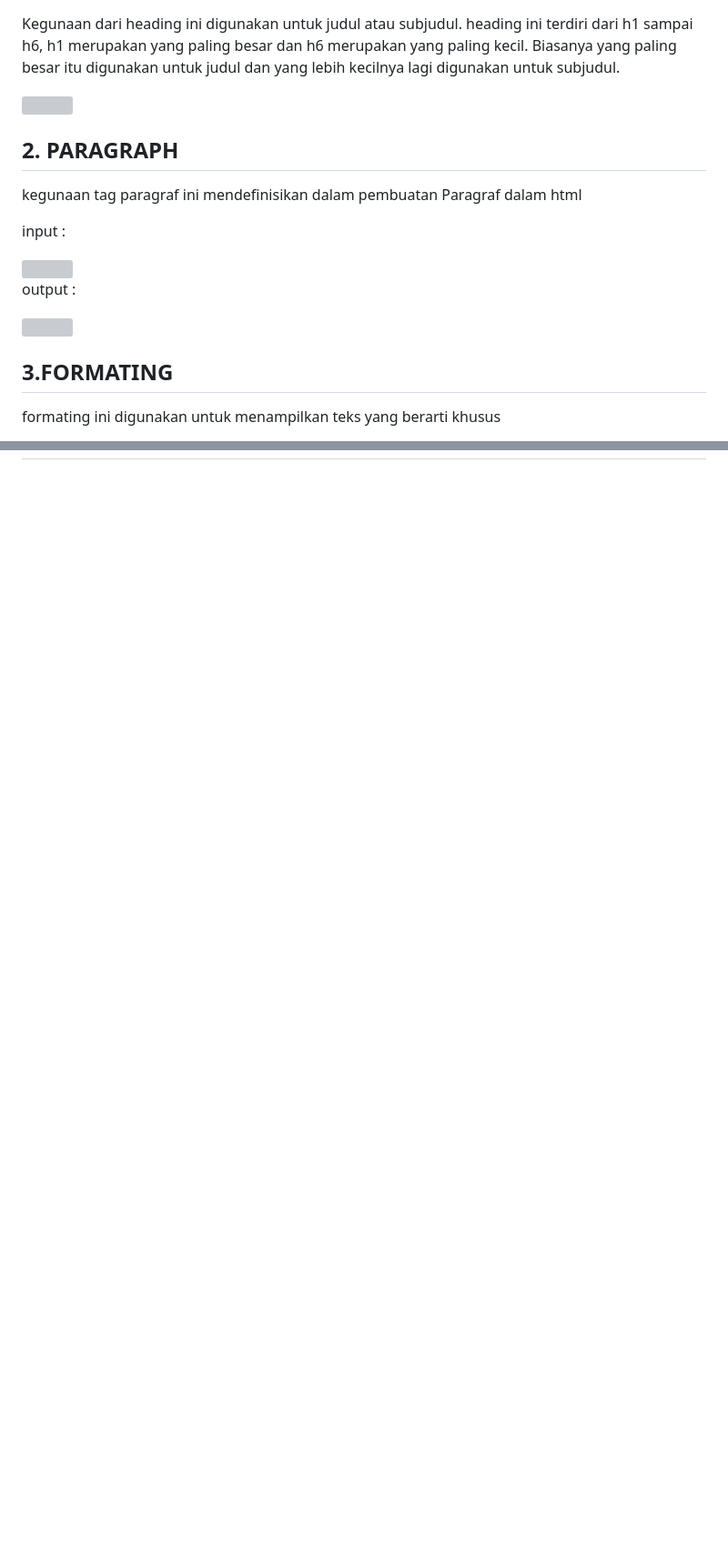
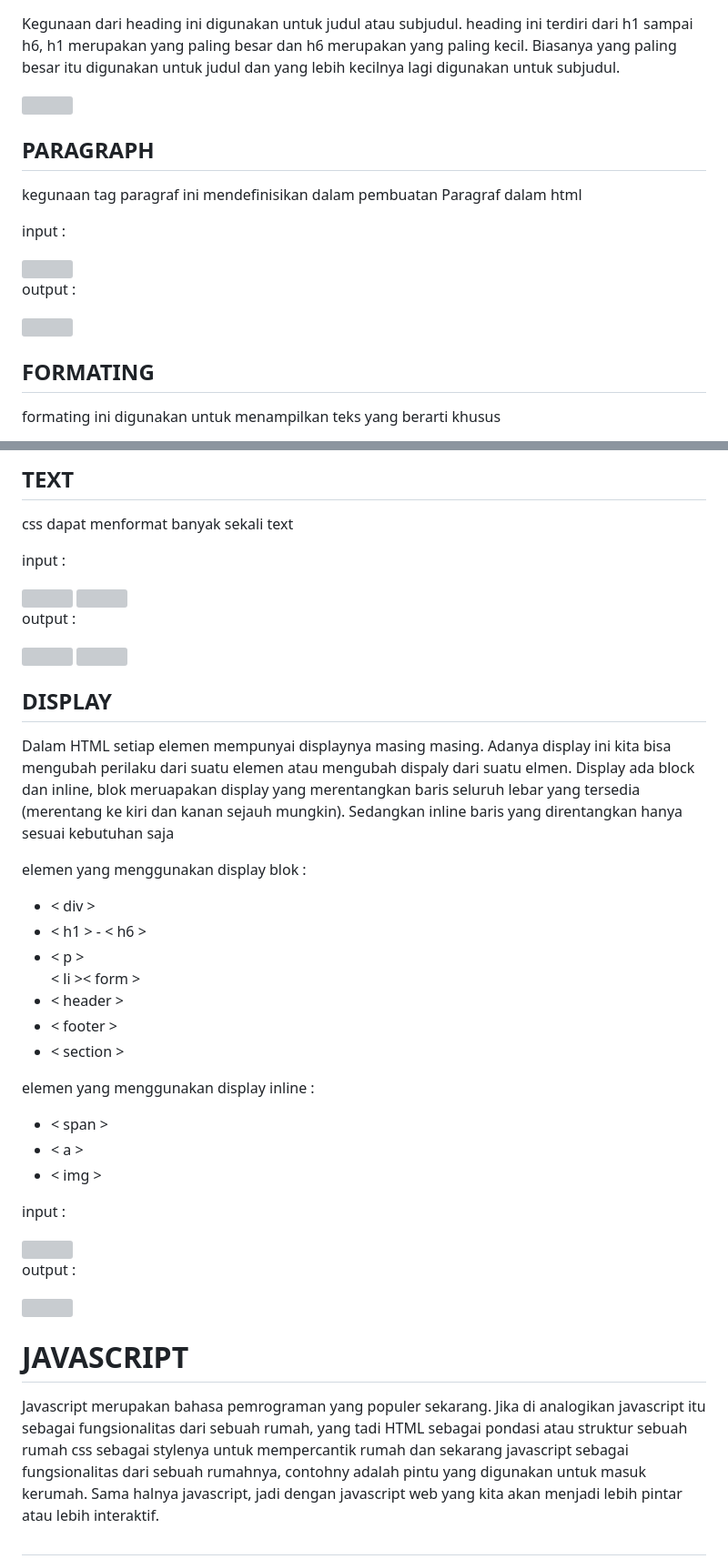
Before and after one commit to IndraAjiyanto/Pemrograman-web1, a Markdown page: README.md, 2 parts joined by grey strips. Shown: that part at 91% size. Drawn GitHub-style; blank space fills up the shorter version; grey boxes are pictures that could not be loaded.

```diff
--- a/README.md
+++ b/README.md
@@ -9,7 +9,7 @@
 
 
 
-<h2>2. PARAGRAPH</h2>
+<h2>PARAGRAPH</h2>
 <p> kegunaan tag paragraf ini mendefinisikan dalam pembuatan Paragraf dalam html</p>
 <p>input :</p>
 <img src="https://github.com/IndraAjiyanto/Pemrograman-web1/assets/136661715/b9e62af1-65b8-47ef-a678-12d702b4942f">
@@ -17,7 +17,7 @@
 <img src="https://github.com/IndraAjiyanto/Pemrograman-web1/assets/136661715/80db2548-f3d3-423c-a322-b1c13d16a84e">
 
 
-<h2>3.FORMATING</h2>
+<h2>FORMATING</h2>
 <p>formating ini digunakan untuk menampilkan teks yang berarti khusus</p>
 <ul>
 <li>< b >- Teks tebal</li>
@@ -94,0 +130,37 @@ Gambar di atas merupakan cara menggunakan css dengan cara pemanggilan internal.
+<h2>TEXT</h2>
+<p>css dapat menformat banyak sekali text</p>
+<p>input :</p>
+<img src="https://github.com/IndraAjiyanto/Pemrograman-web1/assets/136661715/628d5611-5d2d-46ad-a4fc-397b0dd8ff65">
+<img src="https://github.com/IndraAjiyanto/Pemrograman-web1/assets/136661715/1705ee65-d271-4f9a-b573-e35acc34d99b">
+<p>output :</p>
+<img src="https://github.com/IndraAjiyanto/Pemrograman-web1/assets/136661715/e0f30a26-11ed-4450-8c90-bafe23517dc5">
+<img src="https://github.com/IndraAjiyanto/Pemrograman-web1/assets/136661715/91fd1aaa-90ca-4492-a498-01fdadf71908">
+
+<h2>DISPLAY</h2>
+<p>Dalam HTML setiap elemen mempunyai displaynya masing masing. Adanya display ini kita bisa mengubah perilaku dari suatu elemen atau mengubah dispaly dari suatu elmen. Display ada block dan inline, blok meruapakan display yang merentangkan baris seluruh lebar yang tersedia (merentang ke kiri dan kanan sejauh mungkin). Sedangkan inline baris yang direntangkan hanya sesuai kebutuhan saja</p>
+<p>elemen yang menggunakan display blok :</p>
+<ul>
+<li>< div ></li>
+<li>< h1 > - < h6 ></li>
+<li>< p ></li>
+< li >< form ></li>
+<li>< header ></li>
+<li>< footer ></li>
+<li>< section ></li>
+</ul>
+<p>elemen yang menggunakan display inline :</p>
+<ul>
+<li>< span ></li>
+<li>< a ></li>
+<li>< img ></li>
+</ul>
+<p>input :</p>
+<img src="https://github.com/IndraAjiyanto/Pemrograman-web1/assets/136661715/375be757-becc-41dc-a4b0-e6685ad35df0">
+<p>output :</p>
+<img src="https://github.com/IndraAjiyanto/Pemrograman-web1/assets/136661715/424fd11d-6b76-4501-b9a3-613c34ed81d8">
+
+
+<h1>JAVASCRIPT</h1>
+<p>Javascript merupakan bahasa pemrograman yang populer sekarang. Jika di analogikan javascript itu sebagai fungsionalitas dari sebuah rumah, yang tadi HTML sebagai pondasi atau struktur sebuah rumah css sebagai stylenya untuk mempercantik rumah dan sekarang javascript sebagai fungsionalitas dari sebuah rumahnya, contohny adalah pintu yang digunakan untuk masuk kerumah. Sama halnya javascript, jadi dengan javascript web yang kita akan menjadi lebih pintar atau lebih interaktif.</p>
+
+<h2></h2>
```
Also changed, not shown: other parts of README.md (+40 -5 lines).
